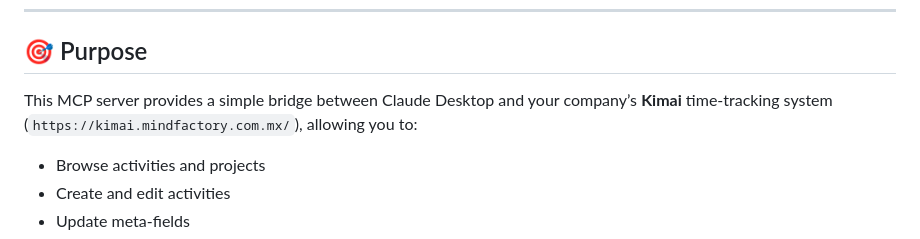
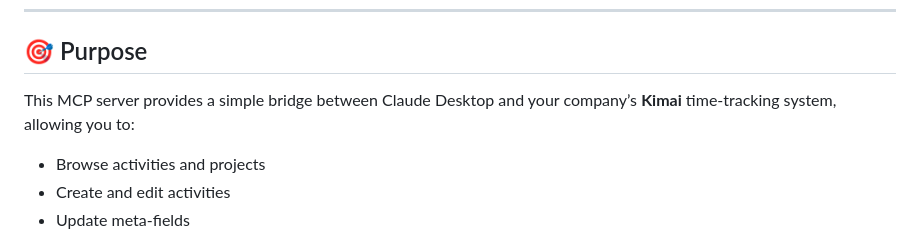
Before and after one commit to AusbelDev/mcp-kimai, a Markdown page: README.md, the part around the change. Drawn GitHub-style.

```diff
--- a/README.md
+++ b/README.md
@@ -9,7 +9,7 @@ A **Model Context Protocol (MCP)** server that connects to your Kimai instance t
 
 ## 🎯 Purpose
 
-This MCP server provides a simple bridge between Claude Desktop and your company’s **Kimai** time-tracking system (`https://kimai.mindfactory.com.mx/`), allowing you to:
+This MCP server provides a simple bridge between Claude Desktop and your company’s **Kimai** time-tracking system, allowing you to:
 
 - Browse activities and projects
 - Create and edit activities
```
